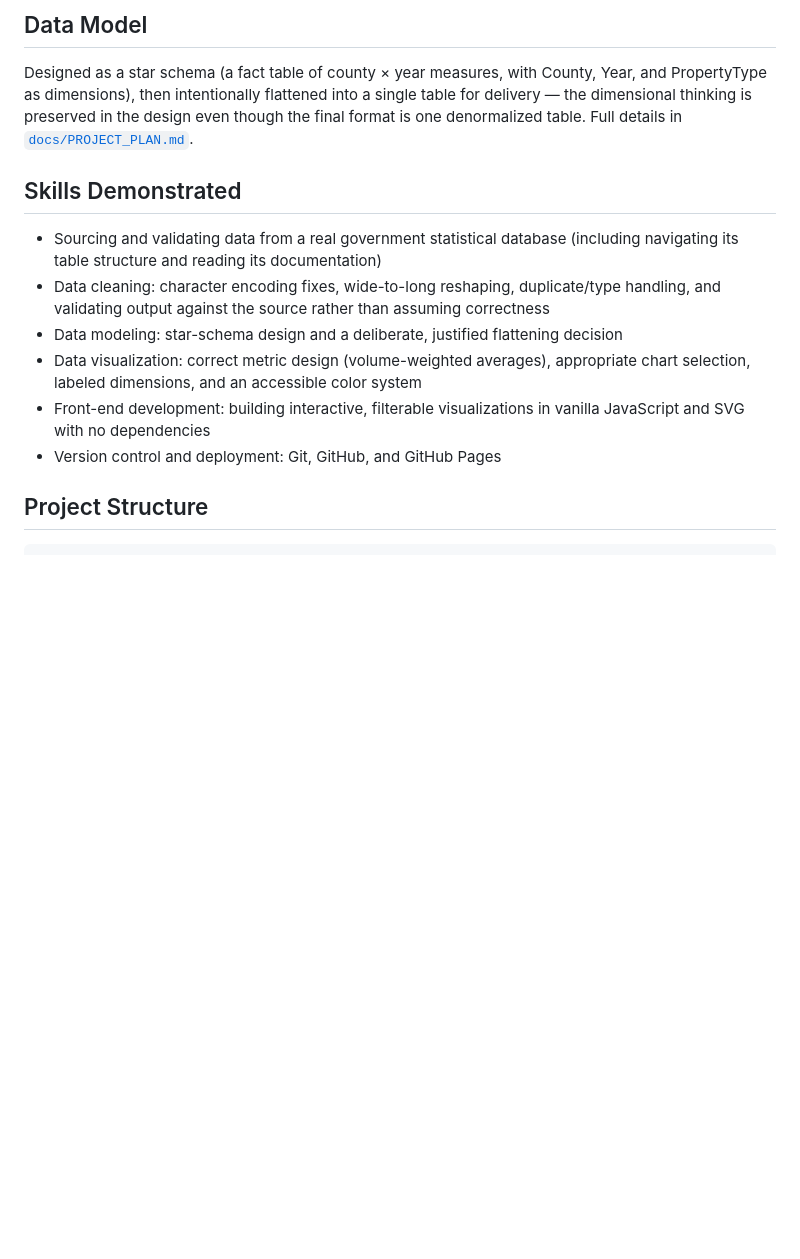
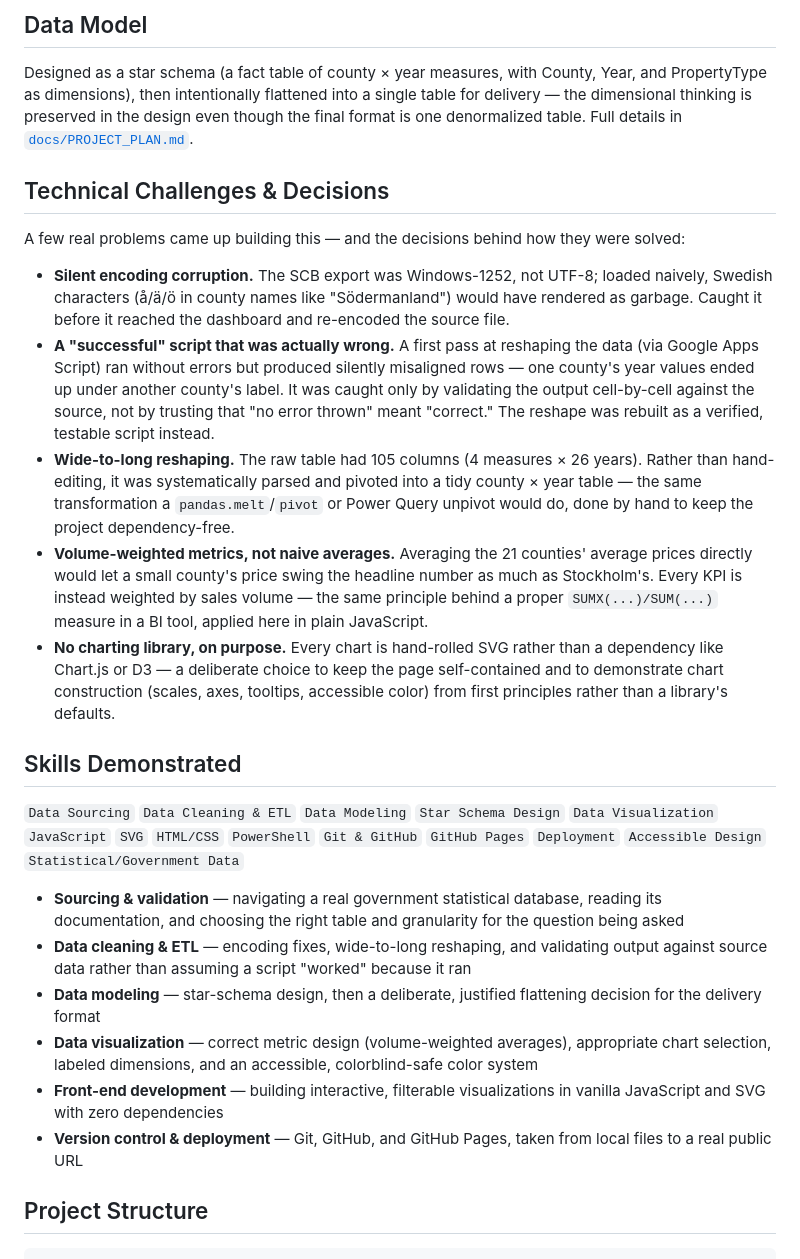
Before and after one commit to sehrishsaboor-source/housingproject, a Markdown page: README.md, the part around one of its changes. Drawn GitHub-style; blank space fills up the shorter version.

Commit message:
Make README recruiter-facing
Add badges, a scannable Highlights section, a Technical Challenges
& Decisions section showing the judgment behind key fixes (encoding
bug, a silently-wrong Apps Script reshape, volume-weighted KPIs),
and a keyword-tagged Skills Demonstrated list.

```diff
--- a/README.md
+++ b/README.md
@@ -51,14 +65,26 @@ The raw export is a wide, 105-column CSV (one column per measure × year). It wa
 
 Designed as a star schema (a fact table of county × year measures, with County, Year, and PropertyType as dimensions), then intentionally flattened into a single table for delivery — the dimensional thinking is preserved in the design even though the final format is one denormalized table. Full details in [`docs/PROJECT_PLAN.md`](docs/PROJECT_PLAN.md).
 
+## Technical Challenges & Decisions
+
+A few real problems came up building this — and the decisions behind how they were solved:
+
+- **Silent encoding corruption.** The SCB export was Windows-1252, not UTF-8; loaded naively, Swedish characters (å/ä/ö in county names like "Södermanland") would have rendered as garbage. Caught it before it reached the dashboard and re-encoded the source file.
+- **A "successful" script that was actually wrong.** A first pass at reshaping the data (via Google Apps Script) ran without errors but produced silently misaligned rows — one county's year values ended up under another county's label. It was caught only by validating the output cell-by-cell against the source, not by trusting that "no error thrown" meant "correct." The reshape was rebuilt as a verified, testable script instead.
+- **Wide-to-long reshaping.** The raw table had 105 columns (4 measures × 26 years). Rather than hand-editing, it was systematically parsed and pivoted into a tidy county × year table — the same transformation a `pandas.melt`/`pivot` or Power Query unpivot would do, done by hand to keep the project dependency-free.
+- **Volume-weighted metrics, not naive averages.** Averaging the 21 counties' average prices directly would let a small county's price swing the headline number as much as Stockholm's. Every KPI is instead weighted by sales volume — the same principle behind a proper `SUMX(...)/SUM(...)` measure in a BI tool, applied here in plain JavaScript.
+- **No charting library, on purpose.** Every chart is hand-rolled SVG rather than a dependency like Chart.js or D3 — a deliberate choice to keep the page self-contained and to demonstrate chart construction (scales, axes, tooltips, accessible color) from first principles rather than a library's defaults.
+
 ## Skills Demonstrated
 
-- Sourcing and validating data from a real government statistical database (including navigating its table structure and reading its documentation)
-- Data cleaning: character encoding fixes, wide-to-long reshaping, duplicate/type handling, and validating output against the source rather than assuming correctness
-- Data modeling: star-schema design and a deliberate, justified flattening decision
-- Data visualization: correct metric design (volume-weighted averages), appropriate chart selection, labeled dimensions, and an accessible color system
-- Front-end development: building interactive, filterable visualizations in vanilla JavaScript and SVG with no dependencies
-- Version control and deployment: Git, GitHub, and GitHub Pages
+`Data Sourcing` `Data Cleaning & ETL` `Data Modeling` `Star Schema Design` `Data Visualization` `JavaScript` `SVG` `HTML/CSS` `PowerShell` `Git & GitHub` `GitHub Pages` `Deployment` `Accessible Design` `Statistical/Government Data`
+
+- **Sourcing & validation** — navigating a real government statistical database, reading its documentation, and choosing the right table and granularity for the question being asked
+- **Data cleaning & ETL** — encoding fixes, wide-to-long reshaping, and validating output against source data rather than assuming a script "worked" because it ran
+- **Data modeling** — star-schema design, then a deliberate, justified flattening decision for the delivery format
+- **Data visualization** — correct metric design (volume-weighted averages), appropriate chart selection, labeled dimensions, and an accessible, colorblind-safe color system
+- **Front-end development** — building interactive, filterable visualizations in vanilla JavaScript and SVG with zero dependencies
+- **Version control & deployment** — Git, GitHub, and GitHub Pages, taken from local files to a real public URL
 
 ## Project Structure
 
```
Also changed, not shown: other parts of README.md (+14 -0 lines).
